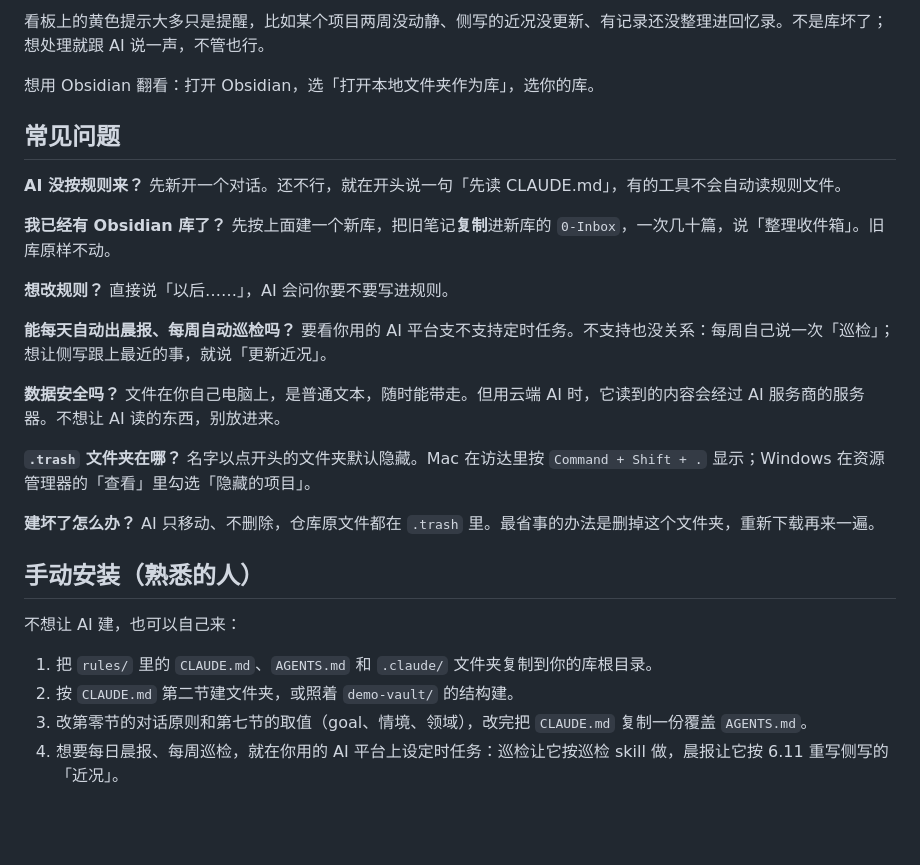
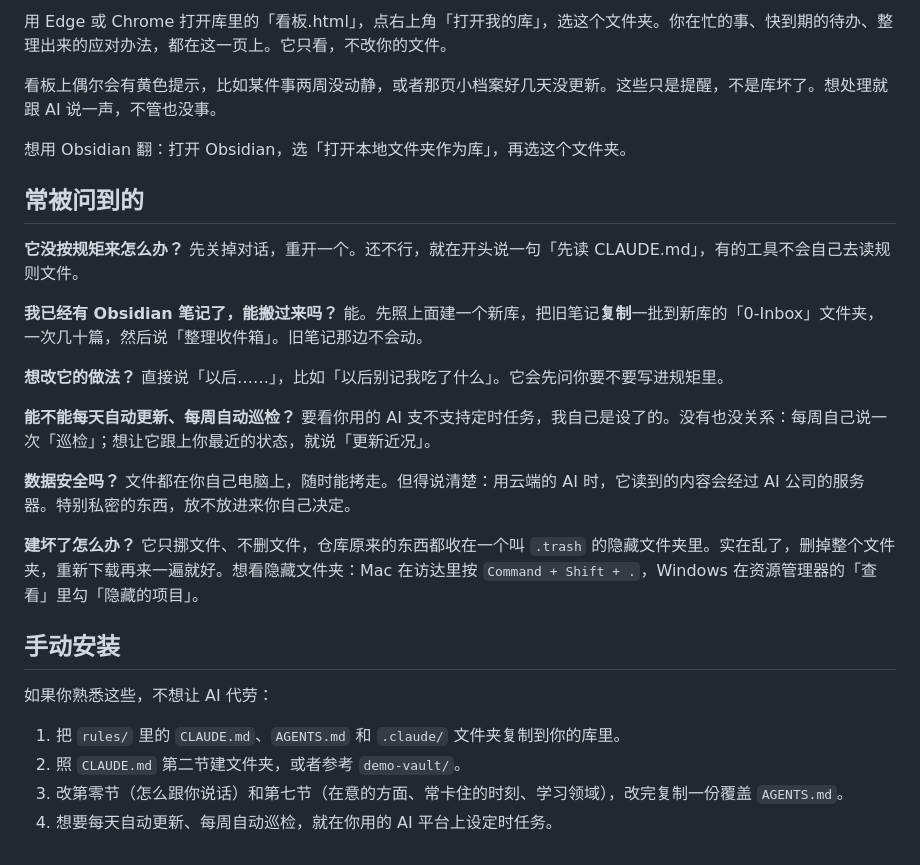
Before and after one commit to LeonLiangZheng/Personal-context-system, a Markdown page: 上手指南.md, the part around one of its changes. Drawn GitHub-style; blank space fills up the shorter version.

```diff
--- a/上手指南.md
+++ b/上手指南.md
@@ -67,36 +62,35 @@ AI 拿不准的，会写成选择题放进 `0-Unclear` 文件夹，你打开勾
 
-看板上的黄色提示大多只是提醒，比如某个项目两周没动静、侧写的近况没更新、有记录还没整理进回忆录。不是库坏了；想处理就跟 AI 说一声，不管也行。
+用 Edge 或 Chrome 打开库里的「看板.html」，点右上角「打开我的库」，选这个文件夹。你在忙的事、快到期的待办、整理出来的应对办法，都在这一页上。它只看，不改你的文件。
 
-想用 Obsidian 翻看：打开 Obsidian，选「打开本地文件夹作为库」，选你的库。
+看板上偶尔会有黄色提示，比如某件事两周没动静，或者那页小档案好几天没更新。这些只是提醒，不是库坏了。想处理就跟 AI 说一声，不管也没事。
 
-## 常见问题
+想用 Obsidian 翻：打开 Obsidian，选「打开本地文件夹作为库」，再选这个文件夹。
 
-**AI 没按规则来？**
-先新开一个对话。还不行，就在开头说一句「先读 CLAUDE.md」，有的工具不会自动读规则文件。
+## 常被问到的
 
-**我已经有 Obsidian 库了？**
-先按上面建一个新库，把旧笔记**复制**进新库的 `0-Inbox`，一次几十篇，说「整理收件箱」。旧库原样不动。
+**它没按规矩来怎么办？**
+先关掉对话，重开一个。还不行，就在开头说一句「先读 CLAUDE.md」，有的工具不会自己去读规则文件。
 
-**想改规则？**
-直接说「以后……」，AI 会问你要不要写进规则。
+**我已经有 Obsidian 笔记了，能搬过来吗？**
+能。先照上面建一个新库，把旧笔记**复制**一批到新库的「0-Inbox」文件夹，一次几十篇，然后说「整理收件箱」。旧笔记那边不会动。
 
-**能每天自动出晨报、每周自动巡检吗？**
-要看你用的 AI 平台支不支持定时任务。不支持也没关系：每周自己说一次「巡检」；想让侧写跟上最近的事，就说「更新近况」。
+**想改它的做法？**
+直接说「以后……」，比如「以后别记我吃了什么」。它会先问你要不要写进规矩里。
+
+**能不能每天自动更新、每周自动巡检？**
+要看你用的 AI 支不支持定时任务，我自己是设了的。没有也没关系：每周自己说一次「巡检」；想让它跟上你最近的状态，就说「更新近况」。
 
 **数据安全吗？**
-文件在你自己电脑上，是普通文本，随时能带走。但用云端 AI 时，它读到的内容会经过 AI 服务商的服务器。不想让 AI 读的东西，别放进来。
-
-**`.trash` 文件夹在哪？**
-名字以点开头的文件夹默认隐藏。Mac 在访达里按 `Command + Shift + .` 显示；Windows 在资源管理器的「查看」里勾选「隐藏的项目」。
+文件都在你自己电脑上，随时能拷走。但得说清楚：用云端的 AI 时，它读到的内容会经过 AI 公司的服务器。特别私密的东西，放不放进来你自己决定。
 
 **建坏了怎么办？**
-AI 只移动、不删除，仓库原文件都在 `.trash` 里。最省事的办法是删掉这个文件夹，重新下载再来一遍。
+它只挪文件、不删文件，仓库原来的东西都收在一个叫 `.trash` 的隐藏文件夹里。实在乱了，删掉整个文件夹，重新下载再来一遍就好。想看隐藏文件夹：Mac 在访达里按 `Command + Shift + .`，Windows 在资源管理器的「查看」里勾「隐藏的项目」。
 
-## 手动安装（熟悉的人）
+## 手动安装
 
-不想让 AI 建，也可以自己来：
+如果你熟悉这些，不想让 AI 代劳：
 
-1. 把 `rules/` 里的 `CLAUDE.md`、`AGENTS.md` 和 `.claude/` 文件夹复制到你的库根目录。
-2. 按 `CLAUDE.md` 第二节建文件夹，或照着 `demo-vault/` 的结构建。
-3. 改第零节的对话原则和第七节的取值（goal、情境、领域），改完把 `CLAUDE.md` 复制一份覆盖 `AGENTS.md`。
-4. 想要每日晨报、每周巡检，就在你用的 AI 平台上设定时任务：巡检让它按巡检 skill 做，晨报让它按 6.11 重写侧写的「近况」。
+1. 把 `rules/` 里的 `CLAUDE.md`、`AGENTS.md` 和 `.claude/` 文件夹复制到你的库里。
+2. 照 `CLAUDE.md` 第二节建文件夹，或者参考 `demo-vault/`。
+3. 改第零节（怎么跟你说话）和第七节（在意的方面、常卡住的时刻、学习领域），改完复制一份覆盖 `AGENTS.md`。
+4. 想要每天自动更新、每周自动巡检，就在你用的 AI 平台上设定时任务。
```
Also changed, not shown: other parts of 上手指南.md (+33 -38 lines), README.md (+1 -1 lines), setup/给AI的建库步骤.md (+1 -1 lines).
